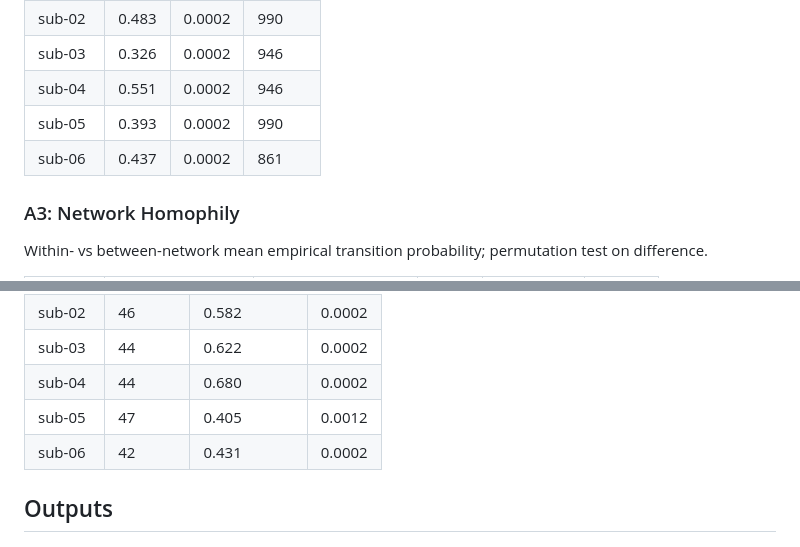
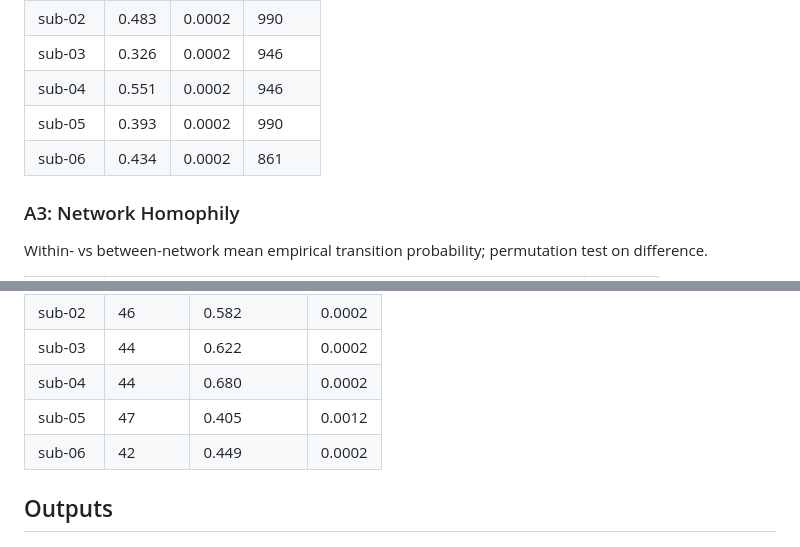
Before and after one commit to yibeichan/brain-states-friends, a Markdown page: docs/findings/06b_transition_structure.md, 2 parts joined by grey strips. Rendered like a GitHub page.

Commit message:
06b findings and Figure S9 copy: sub-06 FC-transition and MFPT-FC rho on the current sub-06 state FC (#60)
The sub-06 state FC (05f) was regenerated after 06b ran. Rerunning 06b on the current FC changes only the two FC-based statistics for sub-06: FC-transition rho 0.437 -> 0.434 and MFPT-FC rho 0.431 -> 0.449 (p unchanged at the 5,000-permutation floor). All other 06b outputs are unchanged.

```diff
--- a/docs/findings/06b_transition_structure.md
+++ b/docs/findings/06b_transition_structure.md
@@ -66,7 +66,7 @@ Spearman correlation between symmetrized empirical transition probability and RV
 | sub-03 | 0.326 | 0.0002 | 946 |
 | sub-04 | 0.551 | 0.0002 | 946 |
 | sub-05 | 0.393 | 0.0002 | 990 |
-| sub-06 | 0.437 | 0.0002 | 861 |
+| sub-06 | 0.434 | 0.0002 | 861 |
 
 ### A3: Network Homophily
 
@@ -92,7 +92,7 @@ SCC = largest strongly connected component of model transmat_. MFPT-FC: Spearman
 | sub-03 | 44 | 0.622 | 0.0002 |
 | sub-04 | 44 | 0.680 | 0.0002 |
 | sub-05 | 47 | 0.405 | 0.0012 |
-| sub-06 | 42 | 0.431 | 0.0002 |
+| sub-06 | 42 | 0.449 | 0.0002 |
 
 ## Outputs
 
```
Also changed, not shown: docs/supplementary/figures/S09_individual_differences.png.
